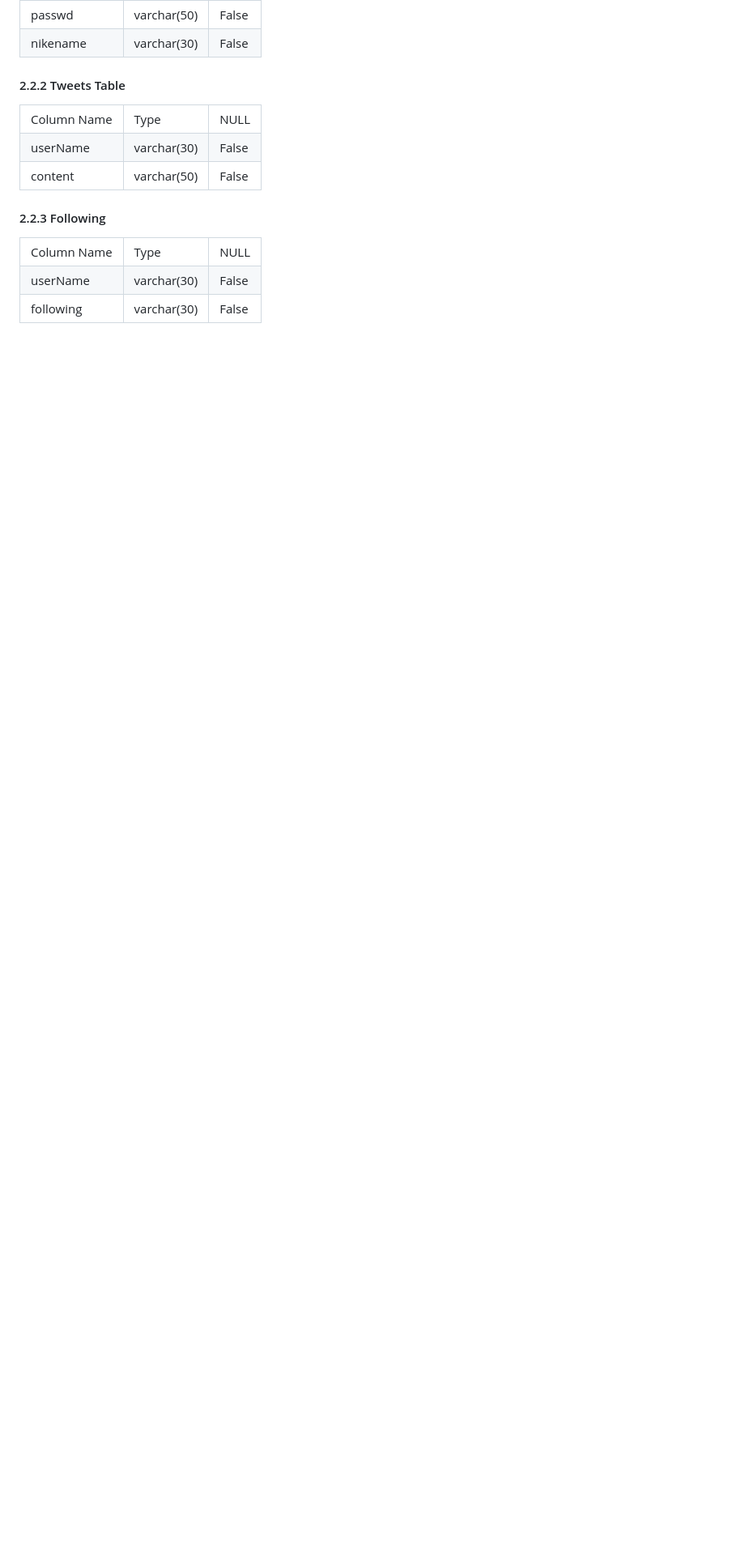
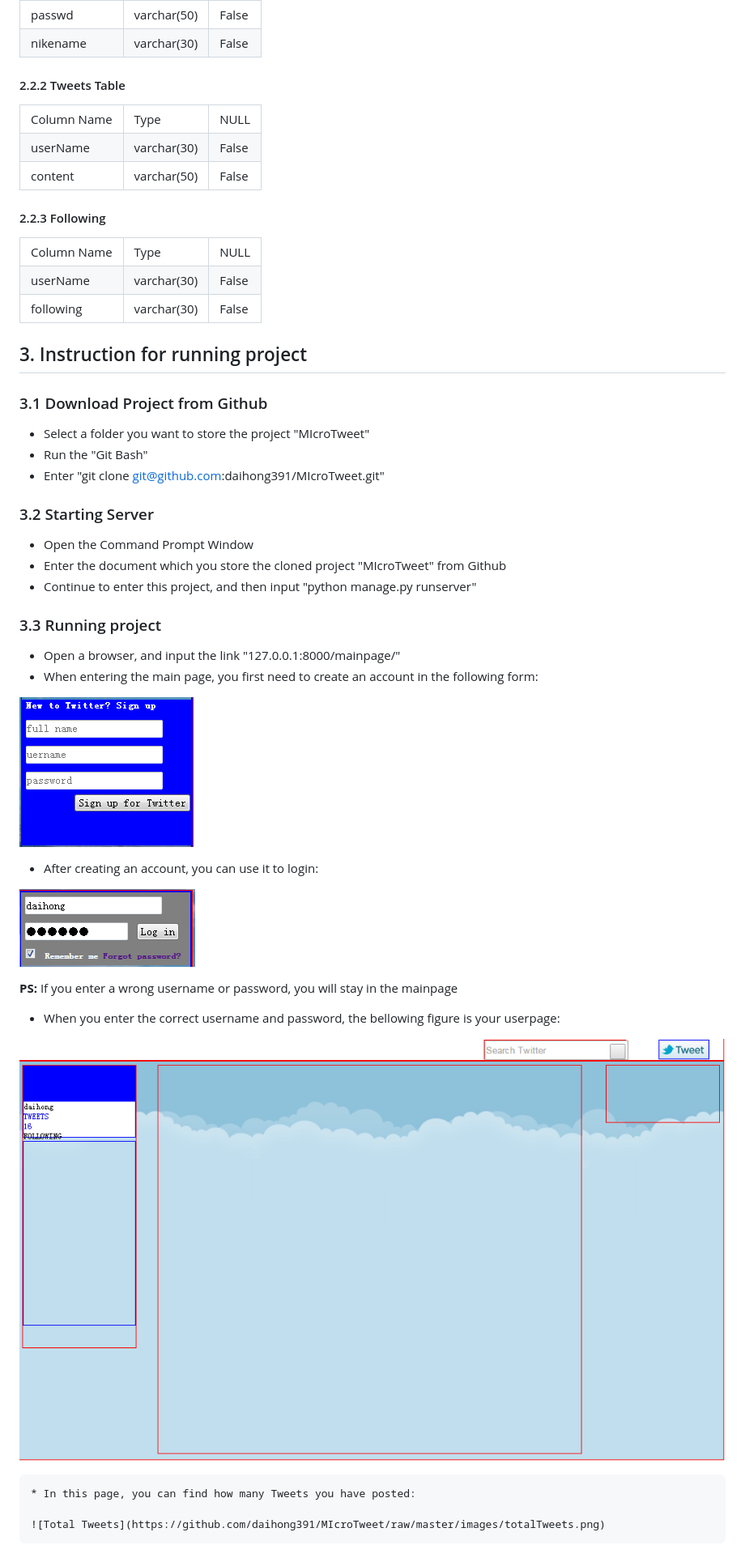
Before and after one commit to daihong391/MIcroTweet, a Markdown page: README.md, the part around the change printed below. Shown: that part at 81% size. Drawn GitHub-style; pictures changed too: images/createAccount.png (added), images/login.png (added); blank space fills up the shorter version.

Commit message:
add images: createAccount, login, totalTweets

```diff
--- a/README.md
+++ b/README.md
@@ -114,3 +114,37 @@ This page is very similar to the page "Tweets by User", and shows as following:
       <td>False</td>
    </tr>
 </table>
+
+## 3. Instruction for running project
+### 3.1 Download Project from Github
+
+* Select a folder you want to store the project "MIcroTweet"
+* Run the "Git Bash"
+* Enter "git clone git@github.com:daihong391/MIcroTweet.git"
+
+### 3.2 Starting Server
+
+* Open the Command Prompt Window
+* Enter the document which you store the cloned project "MIcroTweet" from Github
+* Continue to enter this project, and then input "python manage.py runserver"
+
+### 3.3 Running project
+
+* Open a browser, and input the link "127.0.0.1:8000/mainpage/"
+* When entering the main page, you first need to create an account in the following form:
+
+![Create Account](https://github.com/daihong391/MIcroTweet/raw/master/images/createAccount.png)
+
+* After creating an account, you can use it to login:
+
+![login](https://github.com/daihong391/MIcroTweet/raw/master/images/login.png)
+
+**PS:** If you enter a wrong username or password, you will stay in the mainpage
+
+* When you enter the correct username and password, the bellowing figure is your userpage:
+
+![User Page](https://github.com/daihong391/MIcroTweet/raw/master/images/userpage.png)
+
+	* In this page, you can find how many Tweets you have posted:
+
+	![Total Tweets](https://github.com/daihong391/MIcroTweet/raw/master/images/totalTweets.png)
```
Also changed, not shown: other parts of README.md (+3 -3 lines), images/totalTweets.png (added).
